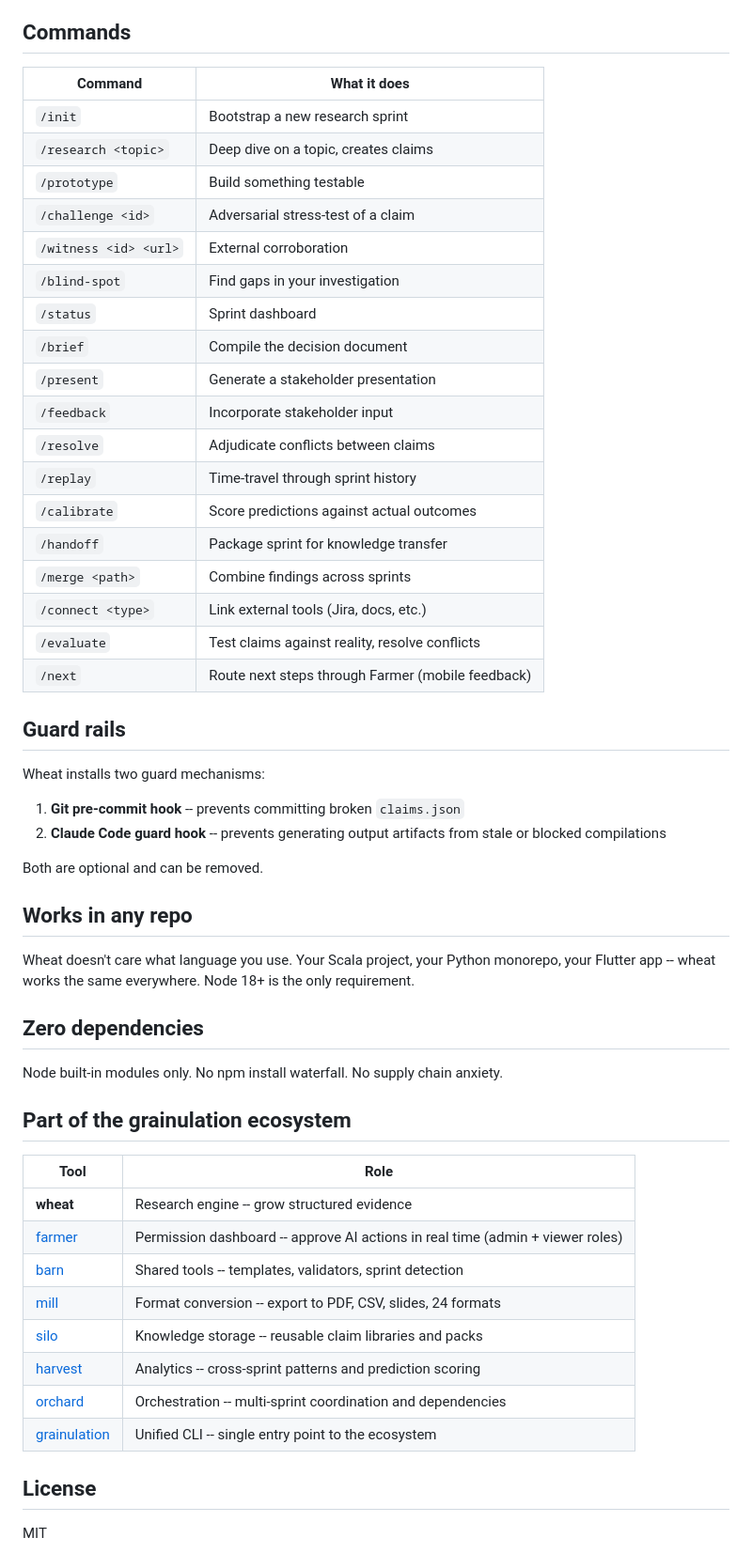
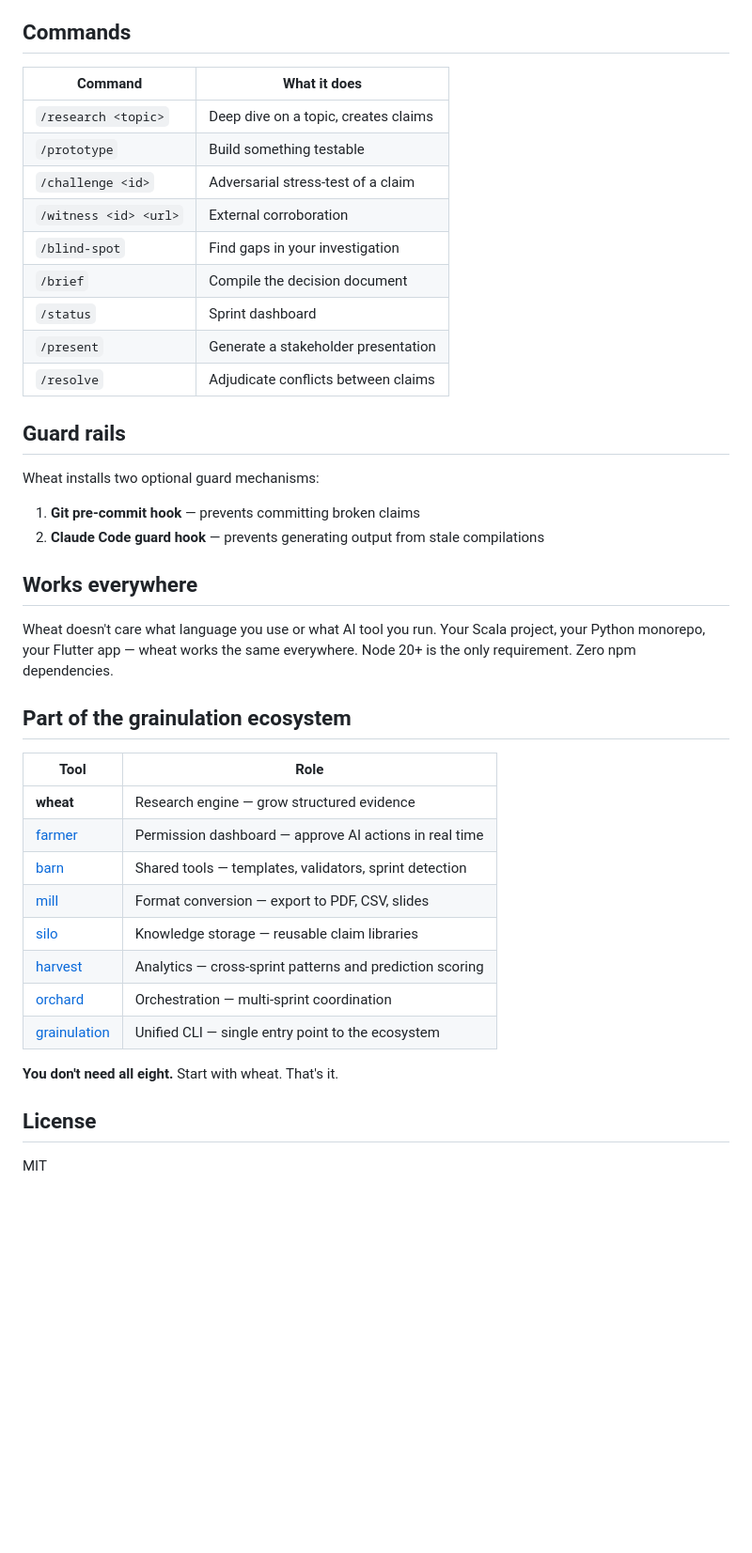
Before and after one commit to grainulation/wheat, a Markdown page: README.md, the part around one of its changes. Shown at 94% size. GitHub-like rendering; blank space fills up the shorter version.

```diff
--- a/README.md
+++ b/README.md
@@ -77,56 +71,43 @@ The compiler catches conflicts, warns about weak evidence, and blocks the build
 
 ## Commands
 
-| Command               | What it does                                      |
-| --------------------- | ------------------------------------------------- |
-| `/init`               | Bootstrap a new research sprint                   |
-| `/research <topic>`   | Deep dive on a topic, creates claims              |
-| `/prototype`          | Build something testable                          |
-| `/challenge <id>`     | Adversarial stress-test of a claim                |
-| `/witness <id> <url>` | External corroboration                            |
-| `/blind-spot`         | Find gaps in your investigation                   |
-| `/status`             | Sprint dashboard                                  |
-| `/brief`              | Compile the decision document                     |
-| `/present`            | Generate a stakeholder presentation               |
-| `/feedback`           | Incorporate stakeholder input                     |
-| `/resolve`            | Adjudicate conflicts between claims               |
-| `/replay`             | Time-travel through sprint history                |
-| `/calibrate`          | Score predictions against actual outcomes         |
-| `/handoff`            | Package sprint for knowledge transfer             |
-| `/merge <path>`       | Combine findings across sprints                   |
-| `/connect <type>`     | Link external tools (Jira, docs, etc.)            |
-| `/evaluate`           | Test claims against reality, resolve conflicts    |
-| `/next`               | Route next steps through Farmer (mobile feedback) |
+| Command | What it does |
+|---------|-------------|
+| `/research <topic>` | Deep dive on a topic, creates claims |
+| `/prototype` | Build something testable |
+| `/challenge <id>` | Adversarial stress-test of a claim |
+| `/witness <id> <url>` | External corroboration |
+| `/blind-spot` | Find gaps in your investigation |
+| `/brief` | Compile the decision document |
+| `/status` | Sprint dashboard |
+| `/present` | Generate a stakeholder presentation |
+| `/resolve` | Adjudicate conflicts between claims |
 
 ## Guard rails
 
-Wheat installs two guard mechanisms:
+Wheat installs two optional guard mechanisms:
 
-1. **Git pre-commit hook** -- prevents committing broken `claims.json`
-2. **Claude Code guard hook** -- prevents generating output artifacts from stale or blocked compilations
+1. **Git pre-commit hook** — prevents committing broken claims
+2. **Claude Code guard hook** — prevents generating output from stale compilations
 
-Both are optional and can be removed.
+## Works everywhere
 
-## Works in any repo
-
-Wheat doesn't care what language you use. Your Scala project, your Python monorepo, your Flutter app -- wheat works the same everywhere. Node 18+ is the only requirement.
-
-## Zero dependencies
-
-Node built-in modules only. No npm install waterfall. No supply chain anxiety.
+Wheat doesn't care what language you use or what AI tool you run. Your Scala project, your Python monorepo, your Flutter app — wheat works the same everywhere. Node 20+ is the only requirement. Zero npm dependencies.
 
 ## Part of the grainulation ecosystem
 
-| Tool                                                         | Role                                                                           |
-| ------------------------------------------------------------ | ------------------------------------------------------------------------------ |
-| **wheat**                                                    | Research engine -- grow structured evidence                                    |
-| [farmer](https://github.com/grainulation/farmer)             | Permission dashboard -- approve AI actions in real time (admin + viewer roles) |
-| [barn](https://github.com/grainulation/barn)                 | Shared tools -- templates, validators, sprint detection                        |
-| [mill](https://github.com/grainulation/mill)                 | Format conversion -- export to PDF, CSV, slides, 24 formats                    |
-| [silo](https://github.com/grainulation/silo)                 | Knowledge storage -- reusable claim libraries and packs                        |
-| [harvest](https://github.com/grainulation/harvest)           | Analytics -- cross-sprint patterns and prediction scoring                      |
-| [orchard](https://github.com/grainulation/orchard)           | Orchestration -- multi-sprint coordination and dependencies                    |
-| [grainulation](https://github.com/grainulation/grainulation) | Unified CLI -- single entry point to the ecosystem                             |
+| Tool | Role |
+|------|------|
+| **wheat** | Research engine — grow structured evidence |
+| [farmer](https://github.com/grainulation/farmer) | Permission dashboard — approve AI actions in real time |
+| [barn](https://github.com/grainulation/barn) | Shared tools — templates, validators, sprint detection |
+| [mill](https://github.com/grainulation/mill) | Format conversion — export to PDF, CSV, slides |
+| [silo](https://github.com/grainulation/silo) | Knowledge storage — reusable claim libraries |
+| [harvest](https://github.com/grainulation/harvest) | Analytics — cross-sprint patterns and prediction scoring |
+| [orchard](https://github.com/grainulation/orchard) | Orchestration — multi-sprint coordination |
+| [grainulation](https://github.com/grainulation/grainulation) | Unified CLI — single entry point to the ecosystem |
+
+**You don't need all eight.** Start with wheat. That's it.
 
 ## License
 
```
Also changed, not shown: other parts of README.md (+33 -39 lines).
